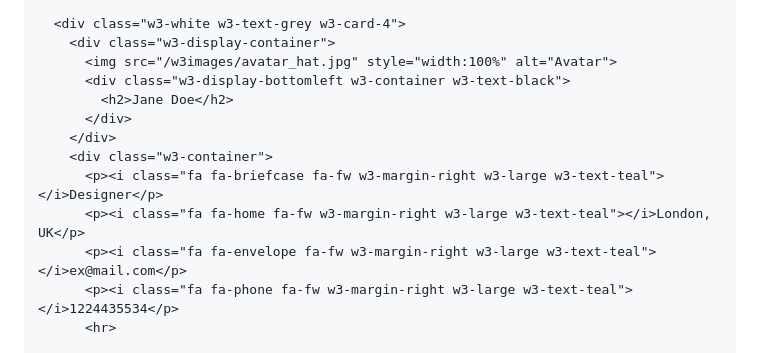
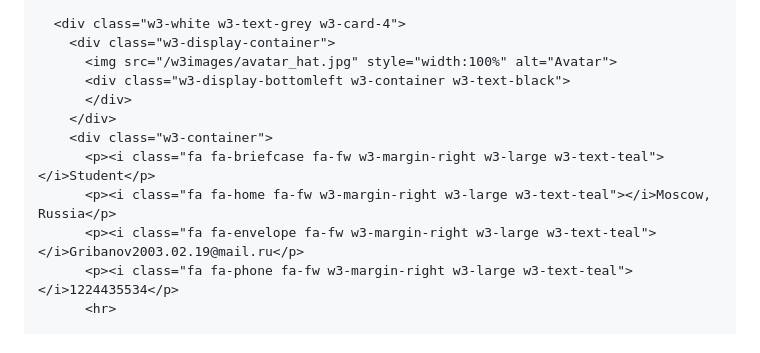
Before and after one commit to Luttiyfarshik/Luttiyfarshik.github.io, a Markdown page: README.md, the part around the change. Rendered like a GitHub page.

```diff
--- a/README.md
+++ b/README.md
@@ -24,13 +24,12 @@ html,body,h1,h2,h3,h4,h5,h6 {font-family: "Roboto", sans-serif}
         <div class="w3-display-container">
           <img src="/w3images/avatar_hat.jpg" style="width:100%" alt="Avatar">
           <div class="w3-display-bottomleft w3-container w3-text-black">
-            <h2>Jane Doe</h2>
           </div>
         </div>
         <div class="w3-container">
-          <p><i class="fa fa-briefcase fa-fw w3-margin-right w3-large w3-text-teal"></i>Designer</p>
-          <p><i class="fa fa-home fa-fw w3-margin-right w3-large w3-text-teal"></i>London, UK</p>
-          <p><i class="fa fa-envelope fa-fw w3-margin-right w3-large w3-text-teal"></i>ex@mail.com</p>
+          <p><i class="fa fa-briefcase fa-fw w3-margin-right w3-large w3-text-teal"></i>Student</p>
+          <p><i class="fa fa-home fa-fw w3-margin-right w3-large w3-text-teal"></i>Moscow, Russia</p>
+          <p><i class="fa fa-envelope fa-fw w3-margin-right w3-large w3-text-teal"></i>Gribanov2003.02.19@mail.ru</p>
           <p><i class="fa fa-phone fa-fw w3-margin-right w3-large w3-text-teal"></i>1224435534</p>
           <hr>
 
```
